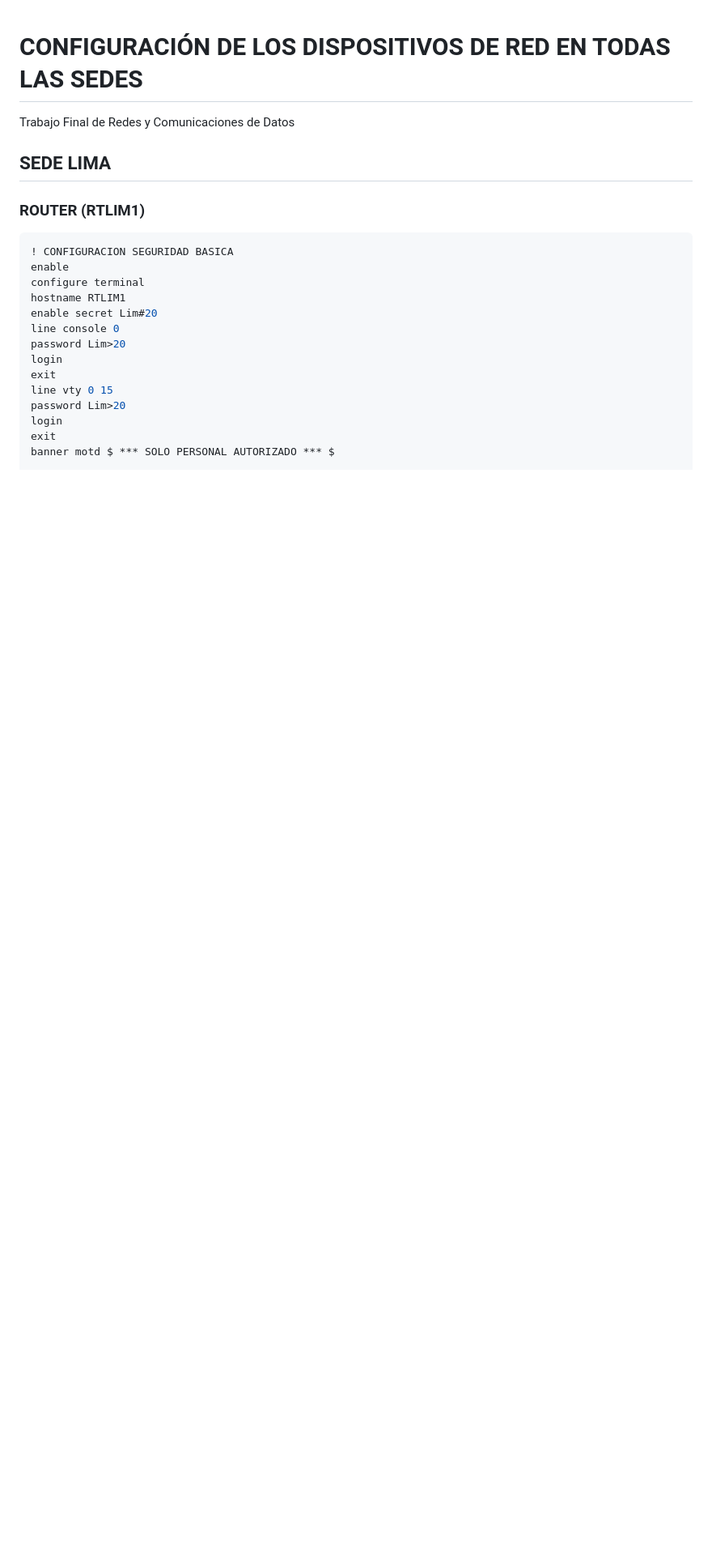
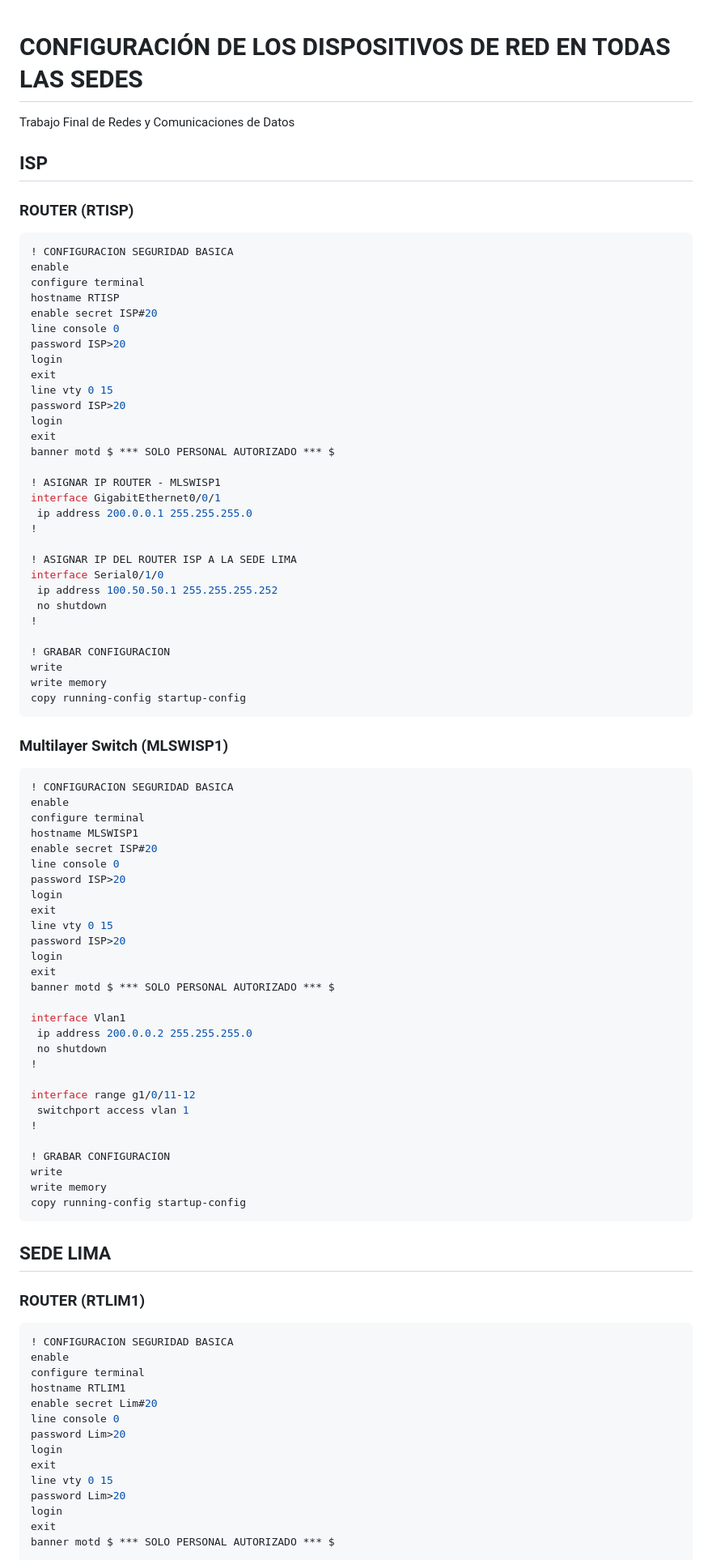
Before and after one commit to Haisha10/upc-pre-202301-SI640-SX61-G1-cli-tf, a Markdown page: README.md, the part around the change. Shown at 81% size. Rendered like a GitHub page; blank space fills up the shorter version.

Commit message:
add: ISP config

````diff
--- a/README.md
+++ b/README.md
@@ -1,6 +1,76 @@
 # CONFIGURACIÓN DE LOS DISPOSITIVOS DE RED EN TODAS LAS SEDES
 
 Trabajo Final de Redes y Comunicaciones de Datos
+
+## ISP
+
+### ROUTER (RTISP)
+
+```kotlin
+! CONFIGURACION SEGURIDAD BASICA
+enable
+configure terminal
+hostname RTISP
+enable secret ISP#20
+line console 0
+password ISP>20
+login
+exit
+line vty 0 15
+password ISP>20
+login
+exit
+banner motd $ *** SOLO PERSONAL AUTORIZADO *** $
+
+! ASIGNAR IP ROUTER - MLSWISP1
+interface GigabitEthernet0/0/1
+ ip address 200.0.0.1 255.255.255.0
+!
+
+! ASIGNAR IP DEL ROUTER ISP A LA SEDE LIMA
+interface Serial0/1/0
+ ip address 100.50.50.1 255.255.255.252
+ no shutdown
+!
+
+! GRABAR CONFIGURACION
+write
+write memory
+copy running-config startup-config
+```
+
+### Multilayer Switch (MLSWISP1)
+
+```kotlin
+! CONFIGURACION SEGURIDAD BASICA
+enable
+configure terminal
+hostname MLSWISP1
+enable secret ISP#20
+line console 0
+password ISP>20
+login
+exit
+line vty 0 15
+password ISP>20
+login
+exit
+banner motd $ *** SOLO PERSONAL AUTORIZADO *** $
+
+interface Vlan1
+ ip address 200.0.0.2 255.255.255.0
+ no shutdown
+!
+
+interface range g1/0/11-12
+ switchport access vlan 1
+!
+
+! GRABAR CONFIGURACION
+write
+write memory
+copy running-config startup-config
+```
 
 ## SEDE LIMA
 
````
